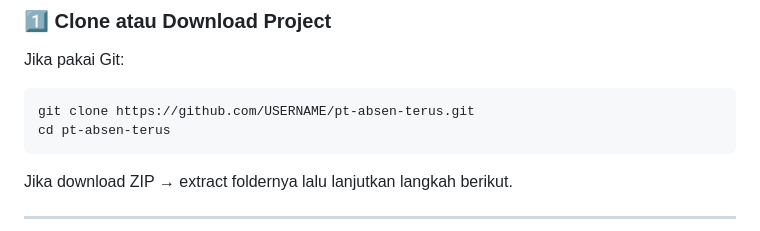
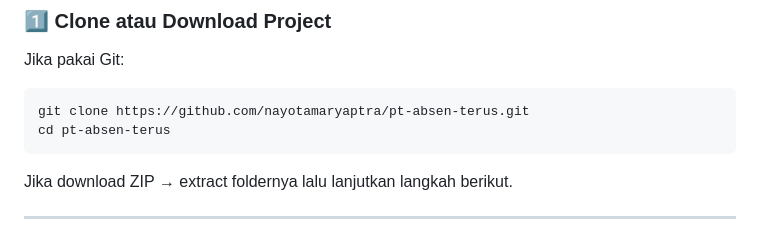
Before and after one commit to nayotamaryaptra/pt-absen-terus, a Markdown page: README.md, the part around the change. Drawn GitHub-style.

````diff
--- a/README.md
+++ b/README.md
@@ -43,7 +43,7 @@ Disarankan memakai **Laragon atau XAMPP**.
 Jika pakai Git:
 
 ```sh
-git clone https://github.com/USERNAME/pt-absen-terus.git
+git clone https://github.com/nayotamaryaptra/pt-absen-terus.git
 cd pt-absen-terus
 ```
 
````
